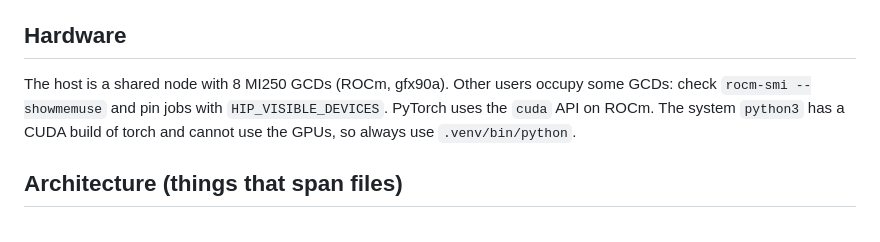
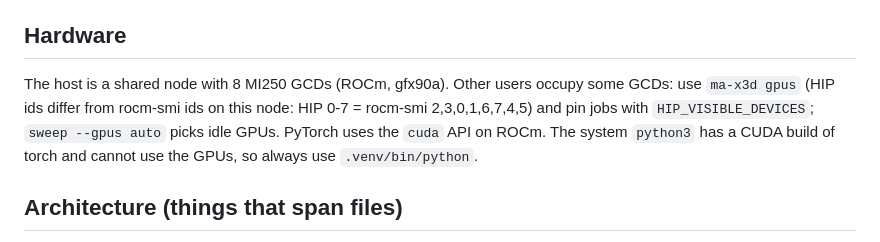
Before and after one commit to HuuHoang2707/ma-x3d, a Markdown page: CLAUDE.md, the part around the change. Rendered like a GitHub page.

```diff
--- a/CLAUDE.md
+++ b/CLAUDE.md
@@ -28,7 +28,7 @@ HIP_VISIBLE_DEVICES=4 .venv/bin/python -m ma_x3d.cli train configs/ma_x3d.yaml -
 ## Hardware
 
 The host is a shared node with 8 MI250 GCDs (ROCm, gfx90a). Other users occupy some GCDs:
-check `rocm-smi --showmemuse` and pin jobs with `HIP_VISIBLE_DEVICES`. PyTorch uses the
+use `ma-x3d gpus` (HIP ids differ from rocm-smi ids on this node: HIP 0-7 = rocm-smi 2,3,0,1,6,7,4,5) and pin jobs with `HIP_VISIBLE_DEVICES`; `sweep --gpus auto` picks idle GPUs. PyTorch uses the
 `cuda` API on ROCm. The system `python3` has a CUDA build of torch and cannot use the GPUs,
 so always use `.venv/bin/python`.
 
```
Also changed, not shown: docs/GUIDE.md (+7 -4 lines).
